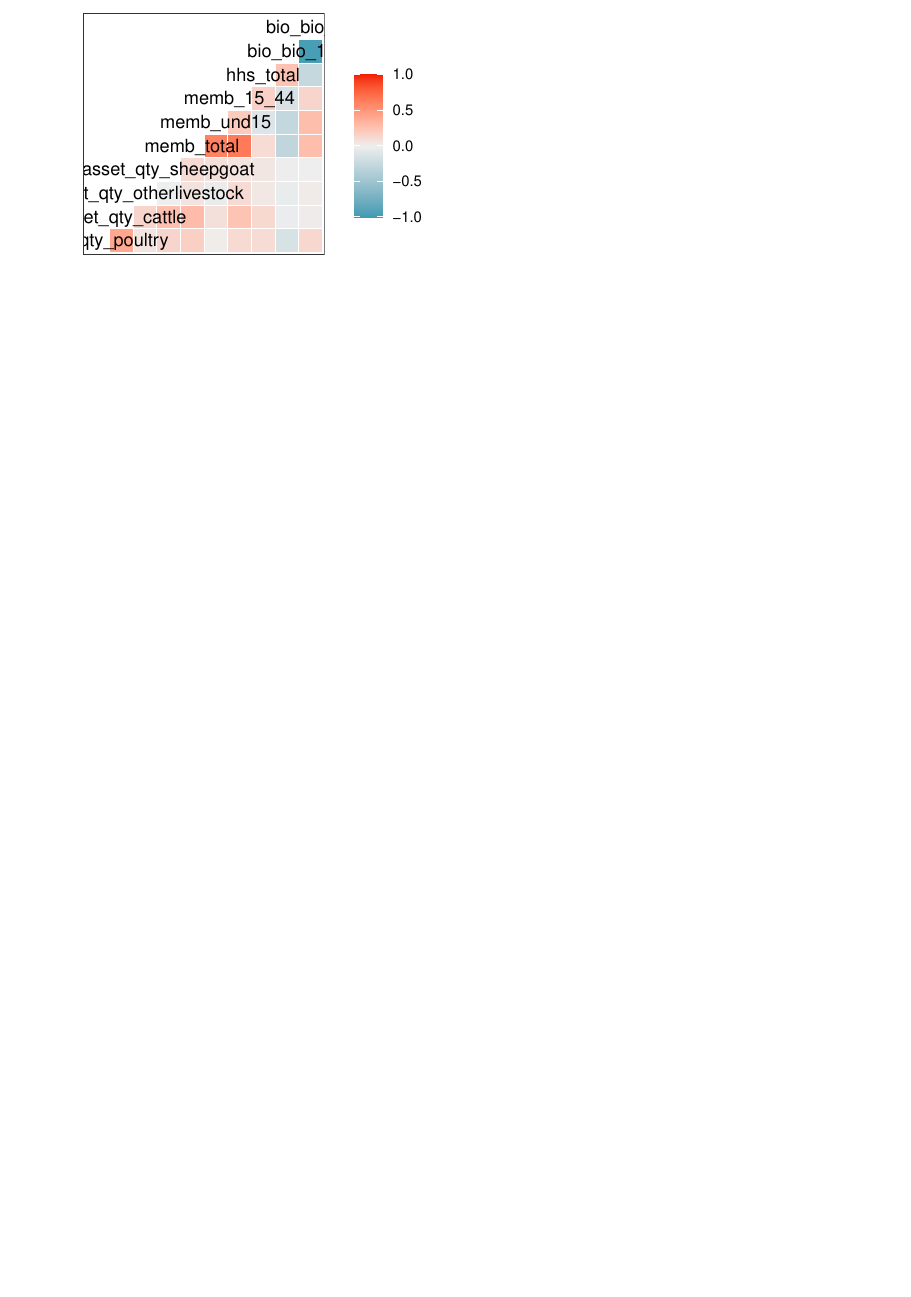
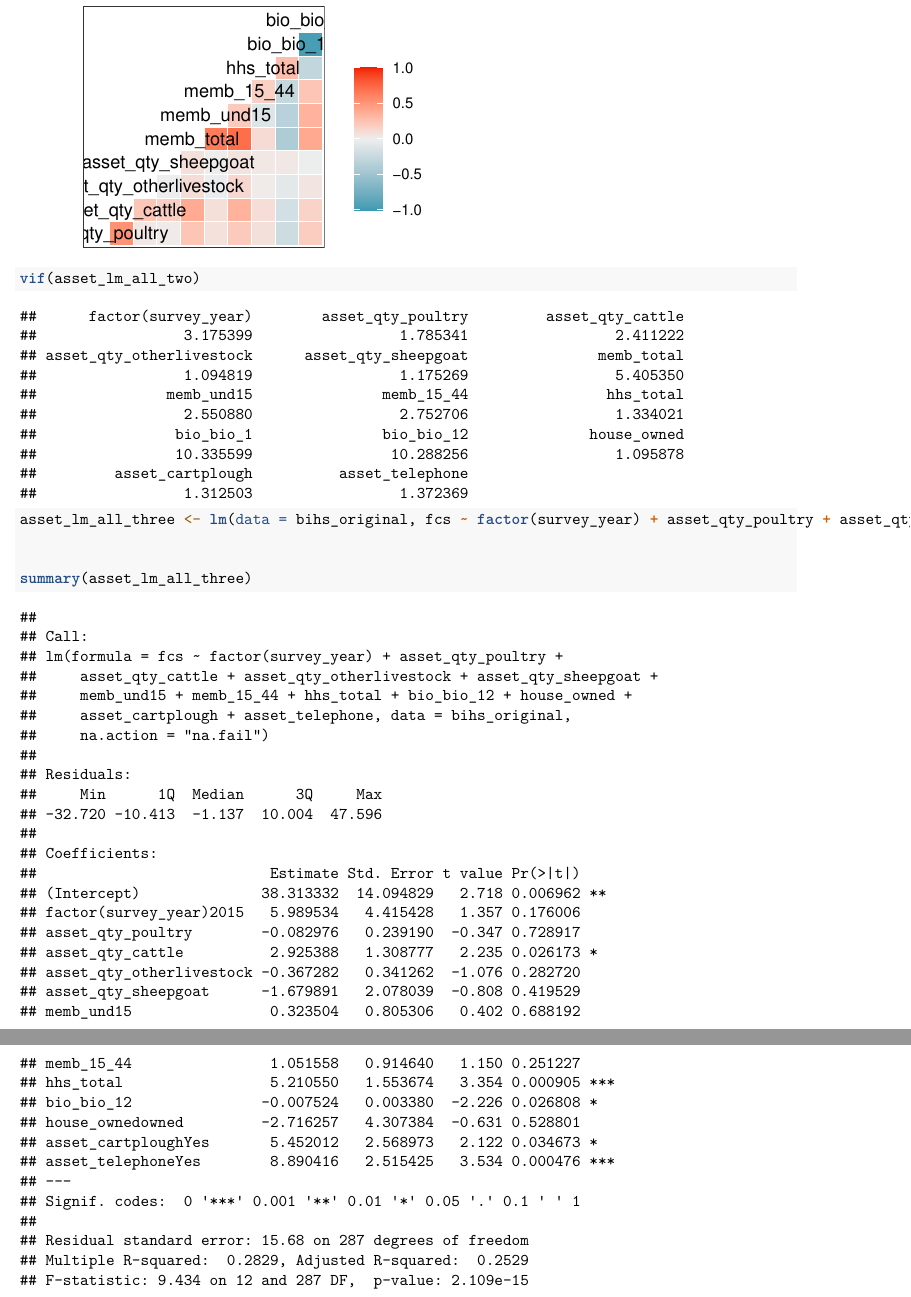
Before and after one commit to jamespeapen/world_renew_s245, an R Markdown document (models/assetsModel2.Rmd): part of page 7 of 7 before the commit and two parts of pages 8 and 9 of 9 after it, the two joined at a grey line, cut so that both start at the same text, the shorter picture padded with empty space. Rendered offline with R 4.5, knitr and Pandoc, then LaTeX, with nearby package versions; some code elsewhere in the file could not run offline.

Commit message:
added variables to model

````diff
--- a/models/assetsModel2.Rmd
+++ b/models/assetsModel2.Rmd
@@ -144,7 +144,6 @@ vif(asset_lm_all)
 
 
 ```{r}
-<<<<<<< HEAD
 bihs_original <- bihs_original%>%
   select(
           fcs,
@@ -171,9 +170,7 @@ bihs_original <- bihs_original%>%
 
 ```{r}
 asset_lm_all_two <- lm(data = bihs_original, fcs ~ factor(survey_year) + asset_qty_poultry + asset_qty_cattle + asset_qty_otherlivestock + asset_qty_sheepgoat + memb_total + memb_und15 + memb_15_44 + hhs_total + bio_bio_1 + bio_bio_12 + house_owned + asset_cartplough + asset_telephone, na.action = 'na.fail')
-=======
-asset_lm_all_two <- lm(data = bihs_original, fcs ~  survey_year + asset_qty_poultry + asset_qty_cattle + asset_qty_otherlivestock + asset_qty_sheepgoat + memb_total + memb_und15 + memb_15_44 + hhs_total + bio_bio_1 + bio_bio_12 + house_owned + asset_cartplough + asset_telephone)
->>>>>>> 68159deeb015419a78b61d0a8da6066138915842
+
 
 summary(asset_lm_all_two)
 car::vif(asset_lm_all_two)
@@ -221,3 +218,15 @@ predictors <- bihs_original %>% select(
 ggpairs(predictors)
 ggcorr(predictors)
 ```
+
+```{r}
+vif(asset_lm_all_two)
+```
+
+
+```{r}
+asset_lm_all_three <- lm(data = bihs_original, fcs ~ factor(survey_year) + asset_qty_poultry + asset_qty_cattle + asset_qty_otherlivestock + asset_qty_sheepgoat + memb_und15 + memb_15_44 + hhs_total + bio_bio_12 + house_owned + asset_cartplough + asset_telephone, na.action = 'na.fail')
+
+
+summary(asset_lm_all_three)
+```
````
